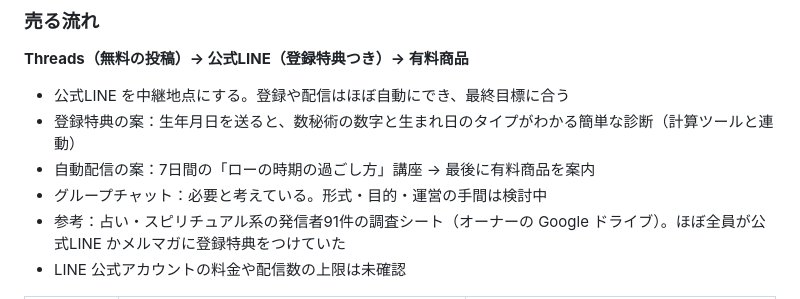
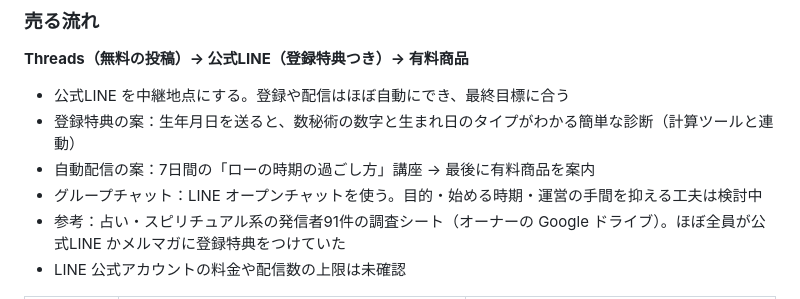
Before and after one commit to hiroike001/codex-practice, a Markdown page: 20261111_uranai-threads-policy.md, the part around the change. Drawn GitHub-style.

Commit message:
Specify LINE OpenChat for group chat
Co-Authored-By: Claude Opus 5.5 <noreply@anthropic.com>
Claude-Session: https://claude.ai/code/session_01Ndu7LwUEMJcrKPBQcbS5EL

```diff
--- a/20261111_uranai-threads-policy.md
+++ b/20261111_uranai-threads-policy.md
@@ -160,7 +160,7 @@
 - 公式LINE を中継地点にする。登録や配信はほぼ自動にでき、最終目標に合う
 - 登録特典の案：生年月日を送ると、数秘術の数字と生まれ日のタイプがわかる簡単な診断（計算ツールと連動）
 - 自動配信の案：7日間の「ローの時期の過ごし方」講座 → 最後に有料商品を案内
-- グループチャット：必要と考えている。形式・目的・運営の手間は検討中
+- グループチャット：LINE オープンチャットを使う。目的・始める時期・運営の手間を抑える工夫は検討中
 - 参考：占い・スピリチュアル系の発信者91件の調査シート（オーナーの Google ドライブ）。ほぼ全員が公式LINE かメルマガに登録特典をつけていた
 - LINE 公式アカウントの料金や配信数の上限は未確認
 
```
